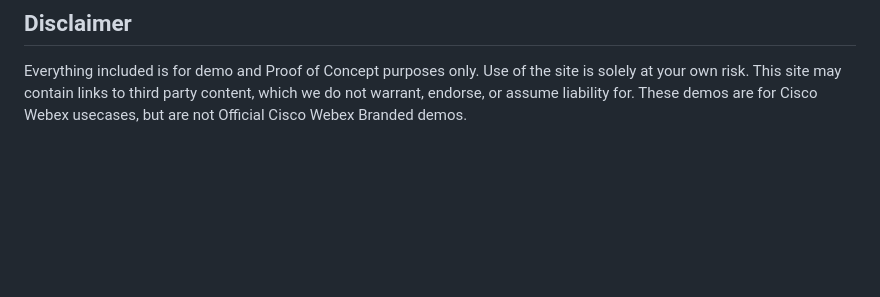
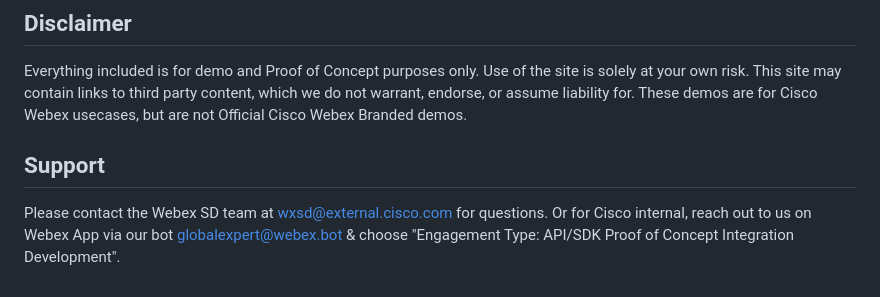
Before and after one commit to wxsd-sales/meeting-room-scheduler, a Markdown page: README.md, the part around the change. Rendered like a GitHub page; blank space fills up the shorter version.

Commit message:
support for demo to readme

```diff
--- a/README.md
+++ b/README.md
@@ -230,3 +230,7 @@ All contents are licensed under the MIT license. Please see [license](LICENSE) f
 
 <!-- Keep the following here -->
 Everything included is for demo and Proof of Concept purposes only. Use of the site is solely at your own risk. This site may contain links to third party content, which we do not warrant, endorse, or assume liability for. These demos are for Cisco Webex usecases, but are not Official Cisco Webex Branded demos.
+
+## Support
+
+Please contact the Webex SD team at [wxsd@external.cisco.com](mailto:wxsd@external.cisco.com?subject=MeetingRoomScheduler) for questions. Or for Cisco internal, reach out to us on Webex App via our bot globalexpert@webex.bot & choose "Engagement Type: API/SDK Proof of Concept Integration Development".
```
